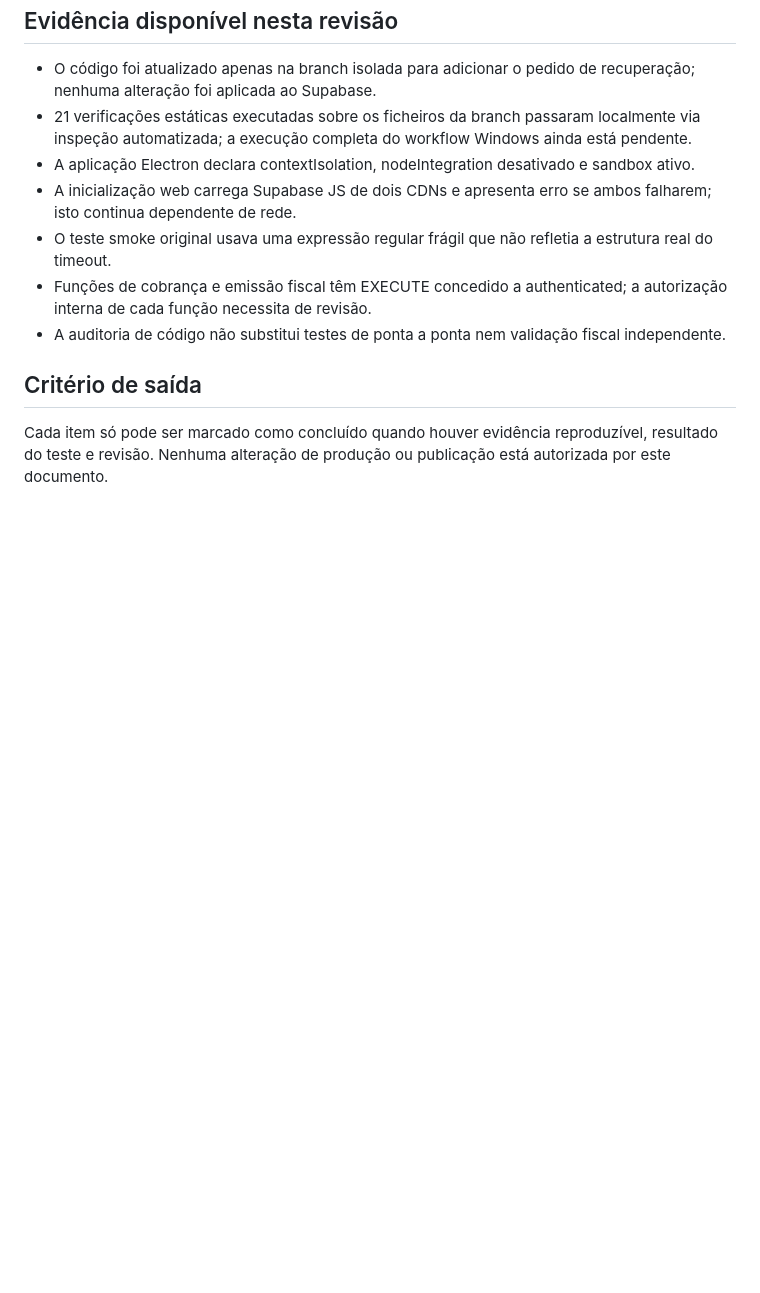
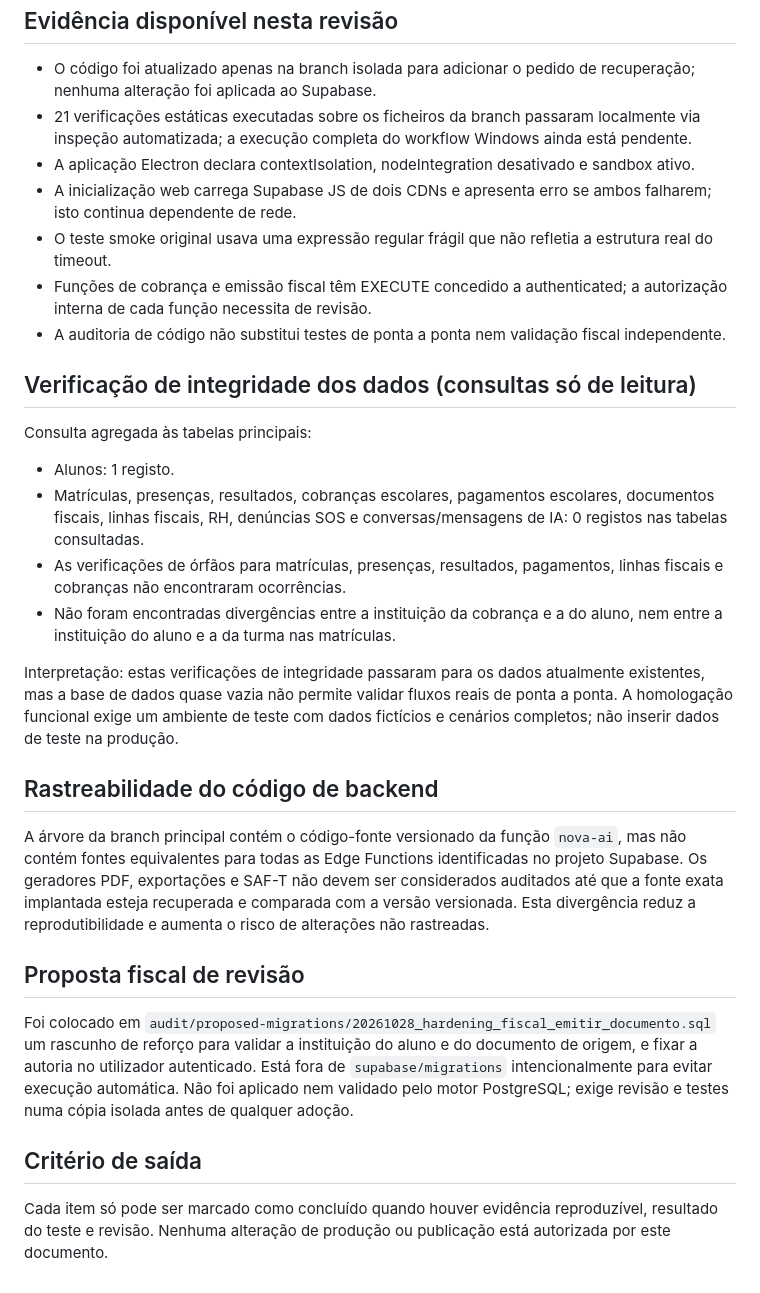
Before and after one commit to ivanioalberto83-cmyk/ciadi, a Markdown page: AUDITORIA_NOVA_TODDLE_HOMOLOGACAO.md, the part around the change. Drawn GitHub-style; blank space fills up the shorter version.

Commit message:
docs: record read-only integrity checks and backend source drift

```diff
--- a/AUDITORIA_NOVA_TODDLE_HOMOLOGACAO.md
+++ b/AUDITORIA_NOVA_TODDLE_HOMOLOGACAO.md
@@ -62,5 +62,23 @@ Isto pode permitir que perfis não administrativos obtenham permissões de gest
 - Funções de cobrança e emissão fiscal têm EXECUTE concedido a authenticated; a autorização interna de cada função necessita de revisão.
 - A auditoria de código não substitui testes de ponta a ponta nem validação fiscal independente.
 
+## Verificação de integridade dos dados (consultas só de leitura)
+
+Consulta agregada às tabelas principais:
+- Alunos: 1 registo.
+- Matrículas, presenças, resultados, cobranças escolares, pagamentos escolares, documentos fiscais, linhas fiscais, RH, denúncias SOS e conversas/mensagens de IA: 0 registos nas tabelas consultadas.
+- As verificações de órfãos para matrículas, presenças, resultados, pagamentos, linhas fiscais e cobranças não encontraram ocorrências.
+- Não foram encontradas divergências entre a instituição da cobrança e a do aluno, nem entre a instituição do aluno e a da turma nas matrículas.
+
+Interpretação: estas verificações de integridade passaram para os dados atualmente existentes, mas a base de dados quase vazia não permite validar fluxos reais de ponta a ponta. A homologação funcional exige um ambiente de teste com dados fictícios e cenários completos; não inserir dados de teste na produção.
+
+## Rastreabilidade do código de backend
+
+A árvore da branch principal contém o código-fonte versionado da função `nova-ai`, mas não contém fontes equivalentes para todas as Edge Functions identificadas no projeto Supabase. Os geradores PDF, exportações e SAF-T não devem ser considerados auditados até que a fonte exata implantada esteja recuperada e comparada com a versão versionada. Esta divergência reduz a reprodutibilidade e aumenta o risco de alterações não rastreadas.
+
+## Proposta fiscal de revisão
+
+Foi colocado em `audit/proposed-migrations/20261028_hardening_fiscal_emitir_documento.sql` um rascunho de reforço para validar a instituição do aluno e do documento de origem, e fixar a autoria no utilizador autenticado. Está fora de `supabase/migrations` intencionalmente para evitar execução automática. Não foi aplicado nem validado pelo motor PostgreSQL; exige revisão e testes numa cópia isolada antes de qualquer adoção.
+
 ## Critério de saída
 Cada item só pode ser marcado como concluído quando houver evidência reproduzível, resultado do teste e revisão. Nenhuma alteração de produção ou publicação está autorizada por este documento.
```
